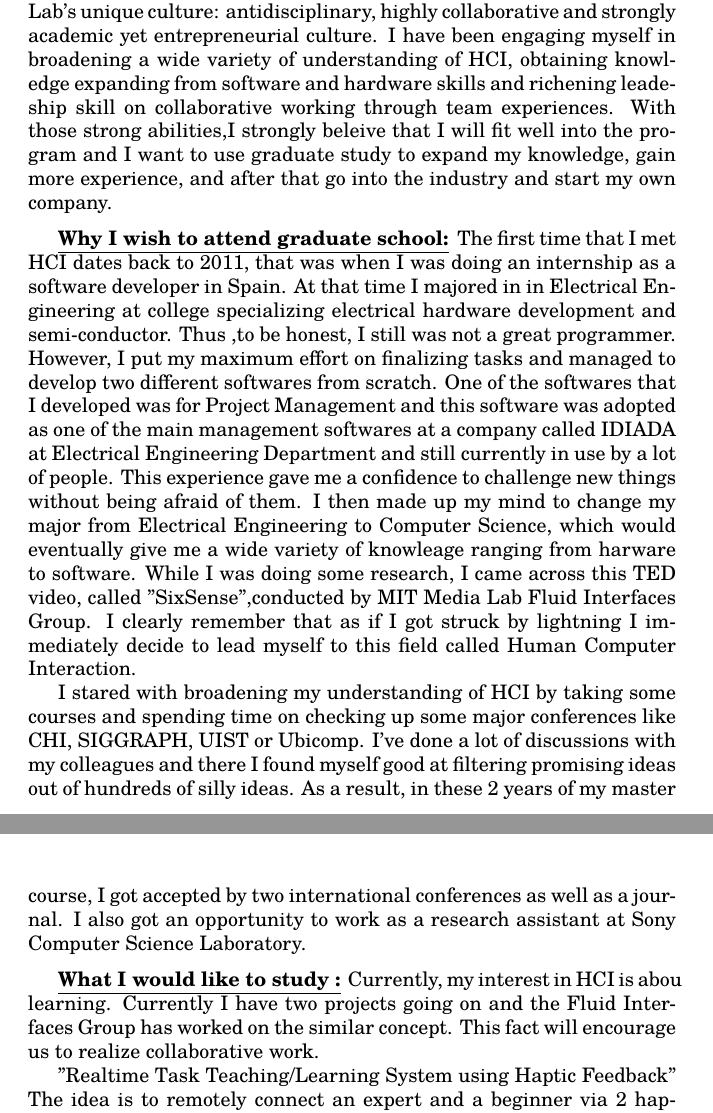
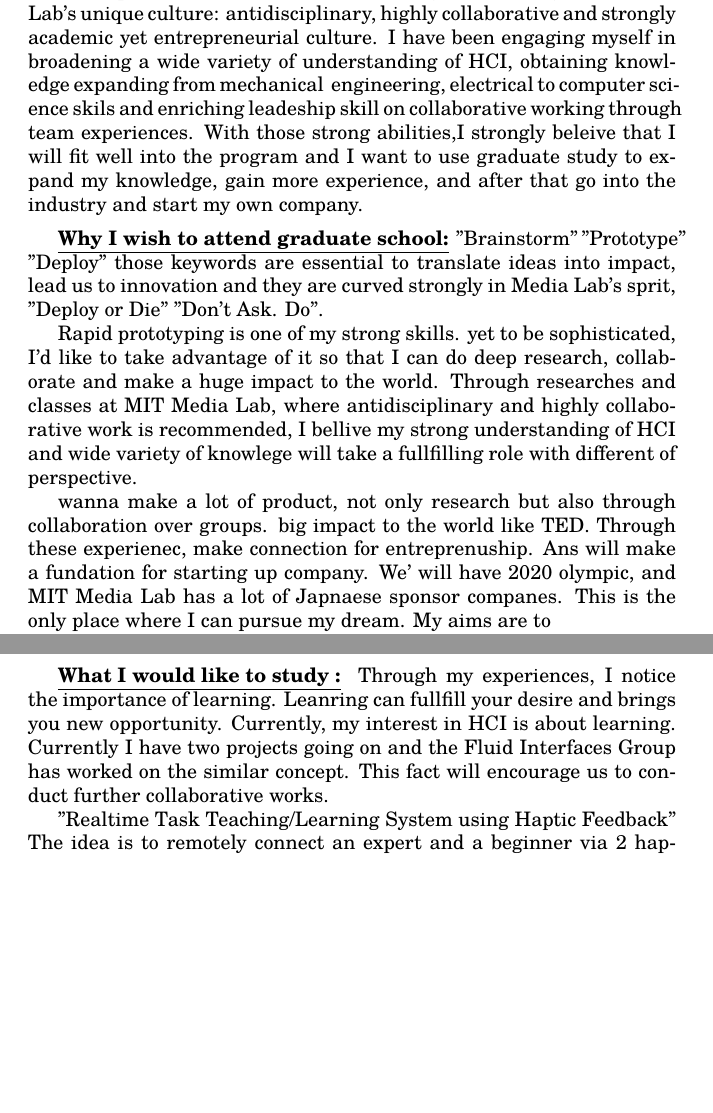
Before and after one commit to katsuya0515/SoP, a LaTeX document (SoP.tex): two parts of pages 1 and 2 of 4, joined at a grey line, cut so that both start at the same text, the shorter picture padded with empty space. Compiled offline with pdfLaTeX.

Commit message:
First commit here

```diff
--- a/SoP.tex
+++ b/SoP.tex
@@ -43,22 +43,35 @@
 
 %You should describe why you wish to attend graduate school, what you would like to study, and any research experience you have. Describe one or more accomplishments you are particularly proud of that suggest that you will succeed in your chosen area of research.
 
-I am applying for Media Arts and Science, MIT Media Lab, at the Massachusetts Institute of Technology and wish to specialize in the Human Computer Interaction (HCI). I am very attracted by MIT Media Lab's unique culture: antidisciplinary, highly collaborative and strongly academic yet entrepreneurial culture. I have been engaging myself in broadening a wide variety of understanding of HCI, obtaining knowledge expanding from software and hardware skills and richening leadeship skill on collaborative working through team experiences. With those strong abilities,I strongly beleive that I will fit well into the program and I want to use graduate study to expand my knowledge, gain more experience, and after that go into the industry and start my own company.
+I am applying for Media Arts and Science, MIT Media Lab, at the Massachusetts Institute of Technology and wish to specialize in the Human Computer Interaction (HCI). I am very attracted by MIT Media Lab's unique culture: antidisciplinary, highly collaborative and strongly academic yet entrepreneurial culture. I have been engaging myself in broadening a wide variety of understanding of HCI, obtaining knowledge expanding from mechanical
+engineering, electrical to computer science skils and enriching leadeship skill on collaborative working through team experiences. With those strong abilities,I strongly beleive that I will fit well into the program and I want to use graduate study to expand my knowledge, gain more experience, and after that go into the industry and start my own company.
 
 %My undergraduate degree in Media Informatics and work experience have given me adequate preparation and have formed my de- cision on how I wish to plan my future.
 
-\statement{Why I wish to attend graduate school} The first time that I met HCI dates back to 2011, that was when I was doing an internship as a software developer in Spain. At that time I majored in in Electrical Engineering at college specializing electrical hardware development and semi-conductor. Thus ,to be honest, I still was not a great programmer. However, I put my maximum effort on finalizing tasks and managed to develop two different softwares from scratch. One of the softwares that I developed was for Project Management and this software was adopted as one of the main management softwares at a company called IDIADA at Electrical Engineering Department and still currently in use by a lot of people. This experience gave me a confidence to challenge new things without being afraid of them. I then made up my mind to change my major from Electrical Engineering to Computer Science, which would eventually give me a wide variety of knowleage ranging from harware to software.  While I was doing some research, I came across this TED video, called "SixSense",conducted by MIT Media Lab Fluid Interfaces Group. I clearly remember that as if I got struck by lightning I immediately decide to lead myself to this field called Human Computer Interaction.
+\statement{Why I wish to attend graduate school}
+"Brainstorm" "Prototype" "Deploy" those keywords are essential to translate ideas into impact, lead us to innovation and they are curved strongly in Media Lab's sprit, "Deploy or Die"  "Don't Ask. Do".
 
- I stared with broadening my understanding of HCI by taking some courses and spending time on checking up some major conferences like CHI, SIGGRAPH, UIST or Ubicomp. I've done a lot of discussions with my colleagues and there I found myself good at filtering promising ideas out of hundreds of silly ideas. As a result, in these 2 years of my master course, I got accepted by two international conferences as well as a journal. I also got an opportunity to work as a research assistant at Sony Computer Science Laboratory.
+Rapid prototyping is one of my strong skills. yet to be sophisticated, I'd like to take advantage of it so that I can do deep research, collaborate and make a huge impact to the world. Through researches and classes at MIT Media Lab, where antidisciplinary and highly collaborative work is recommended, I bellive my strong understanding of HCI and wide variety of knowlege will take a fullfilling role with different of perspective.
+
+wanna make a lot of product, not only research but also through collaboration over groups. big impact to the world like TED. Through these experienec, make connection for entreprenuship. Ans will make a fundation for starting up company. We' will have 2020 olympic, and MIT Media Lab has a lot of Japnaese sponsor companes. This is the only place where I can pursue my dream.
+My aims are to
+
+%My first encoutner with HCI dates back to 2011, that was when I was doing an internship as a software developer in Spain. At that time I majored in in Electrical Engineering at college specializing electrical hardware development and semi-conductor. Thus I was not a great programmer ,had no knowleadge in Spanish and it was my first experience to work in an international environment. However, I put my maximum effort on adapting myself to new things and by the end of the program I managed to develop two different softwares from scratch. One of the softwares that I developed was for Project Management and this software was adopted as one of the main management softwares at a company that I worked for and still currently in use by a lot of people. This experience gave me a confidence to challenge new things without being afraid and nothing is impossible if you have a strong desire to "learn". I then made up my mind to change my major from Electrical Engineering to Computer Science, which would eventually give me a wide variety of knowleage ranging from harware to software.  While I was doing some research, I came across this TED video, called "SixSense",conducted by MIT Media Lab Fluid Interfaces Group. I clearly remember that as if I got struck by lightning I immediately decide to lead myself to this field called Human Computer Interaction.
+
+As the first stepping stone to the world of HCI, I decided to attend my home country's University ,the University of Tokyo with the supervision of Prof. Jun Rekimoto. Prof.Jun is a world-widely well known researcher by his remarkable works in HCI. Even thought that was my first experience in HCI, working with Jun made it possible for me to do research at the cutting edge environment.
+
+As I already received a degree in the same field, I have a strong understanding on HCI which helps me to conduct deeper research. My willingness to attend this program is not only just for a degree but also to establish new connections through antidisciplinary and highly collaborative work.
 
 
-\statement{What I would like to study } Currently, my interest in HCI is abou learning. Currently I have two projects going on and the Fluid Interfaces Group has worked on the similar concept. This fact will encourage us to realize collaborative work.
+\statement{What I would like to study } Through my experiences, I notice the importance of learning. Leanring can fullfill your desire and brings you new opportunity. Currently, my interest in HCI is about learning. Currently I have two projects going on and the Fluid Interfaces Group has worked on the similar concept. This fact will encourage us to conduct further collaborative works.
 
 "Realtime Task Teaching/Learning System using Haptic Feedback"
 The idea is to remotely connect an expert and a beginner via 2 haptic robots to help the beginner learn manual tasks. A master in some task can in real time guide and/or correct an apprentice in a given task (while still giving them some freedom). Actual task applications for this system are to be discussed but I'm thinking about kitchen knife technique or 3D sculpting. In Fluid Interfaces Group. Judith and Xavier worked on project called Show me. The main concept is pretty similar to my idea:: Immersive mobile collaboration system that allows users to communicate remotely. This project will develop wearable technologies to capture the expressions of hands and non-invasive actuation technologies to transfer these expressions to others to enabling learning of new hand skills. Augmenting hands will allow for the safeguarding of ancient crafts and skills as well as enabling remote experts to aid and teach people at a distance. We record human knowledge today through text, images and video; this project will enable recording the nuances and precise skills, motions and expressions of the human hand through a wearable device. We will develop prototypes of this technology and present a series of innovative applications.
 
 
 "Computer Supported Errorless Leaning"
+
+
 I'd like to introduce this new method for learning to the HCI community. Error-less Learning is a method introduced by B.F Skinner in 1930, who said that errors sometimes are not necessary for task learning. It is the opposite of the conventional "Trial and Error" method. I'd like to take advantage of computer technology so that users can rely on them and they won't make mistakes when they try to conduct a task. Users learn tasks by repeating correct movement guided by a computer. As they can learn tasks from successful experience, it possibly can help them  maintain motivation for task learning. The specific tasks I am looking at are things such as balancing a long stick on the tip of your finger. In Fluid Interfaces Group, Roy and Amit have been exploring the similar field.
 
 Free-D allows unskilled makers to produce complex carving tasks, as well as personalizing and modifying the digital 3D models while physically carving. The control software offers guidance according to static virtual models or dynamic ones, which may be altered directly or parametrically. In addition, the FreeD is also able to semi-autonomously move and carve. This creates synergistic cooperation between human and machine that ensures accuracy in recreation of the model while preserving the expressiveness of manual carving.
```
Also changed, not shown: SoP.pdf, SoP.tex (3 more changed lines), 3 other files.
